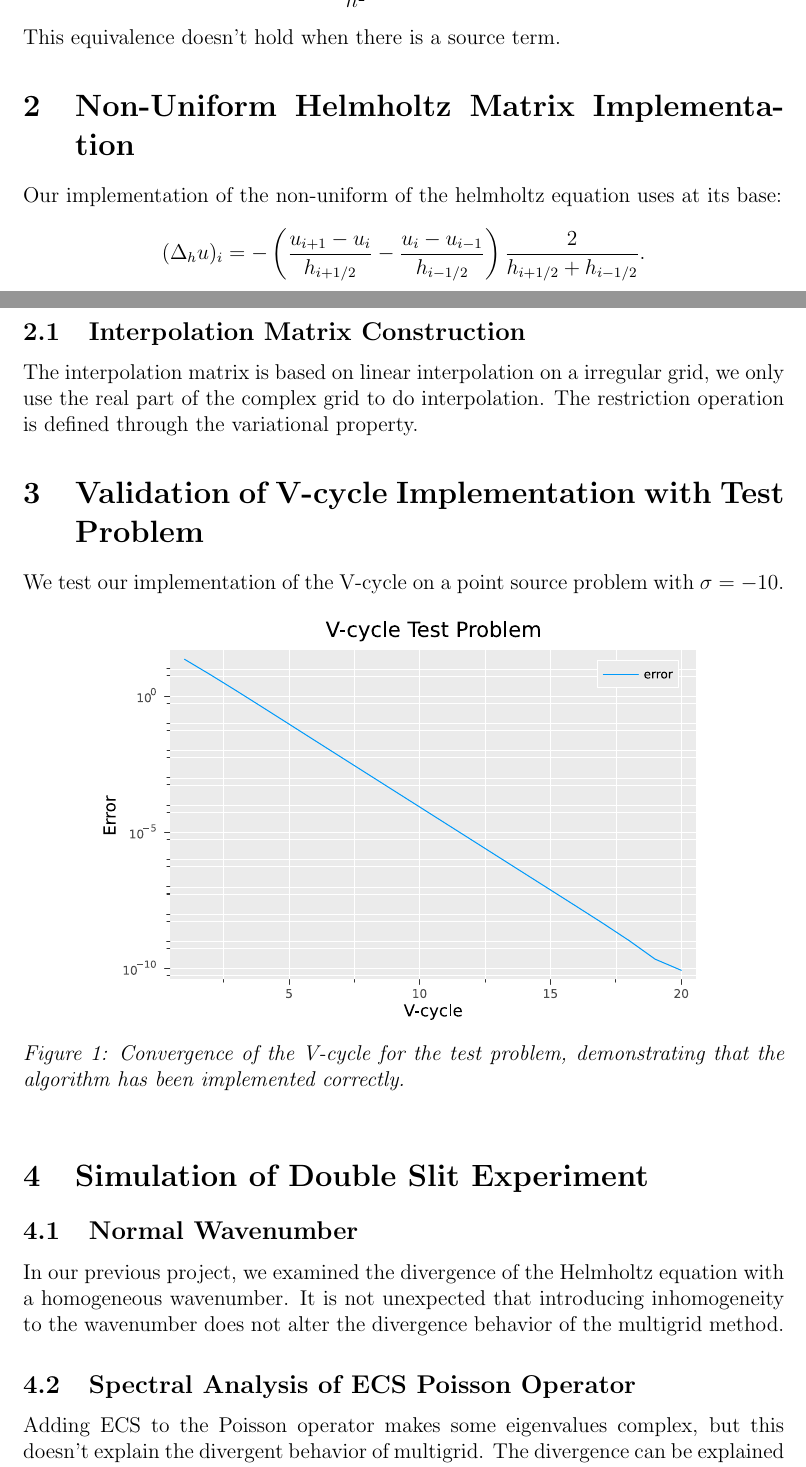
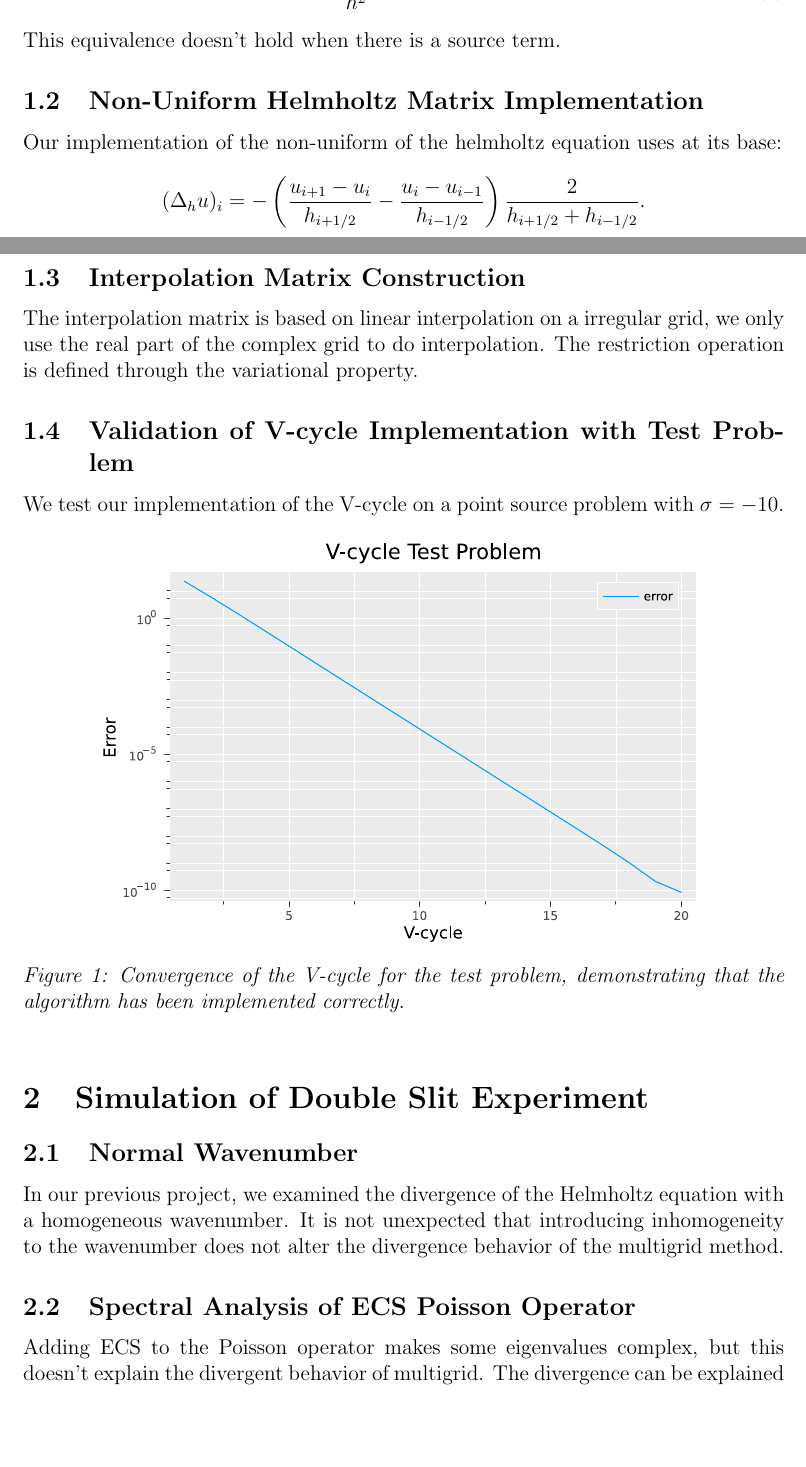
Before and after one commit to ISIPINK/project2-multigrid-2023-2024, a LaTeX document (report/main.tex): two parts of pages 1 and 2 of 6, joined at a grey line, cut so that both start at the same text, the shorter picture padded with empty space. Compiled offline with pdfLaTeX.

Commit message:
compiled main.tex

```diff
--- a/report/main.tex
+++ b/report/main.tex
@@ -67,7 +67,7 @@ and $\tilde{u}$ be the solution to the discretized Helmholtz equation on the com
 
 This equivalence doesn't hold when there is a source term.
 
-\section{Non-Uniform Helmholtz Matrix Implementation}
+\subsection{Non-Uniform Helmholtz Matrix Implementation}
 Our implementation of the non-uniform of the helmholtz equation uses at its base:
 $$
     (\Delta_{h}u)_{i} = -\left( \frac{u_{i+1} - u_{i}}{h_{i+1/2}} - \frac{u_{i} - u_{i-1}}{h_{i-1/2}} \right) \frac{2}{h_{i+1/2} +h_{i-1/2}}
@@ -80,7 +80,7 @@ The interpolation matrix is based on linear interpolation on a irregular grid, w
 the real part of the complex grid to do interpolation. The restriction operation is defined
 through the variational property.
 
-\section{Validation of V-cycle Implementation with Test Problem}
+\subsection{Validation of V-cycle Implementation with Test Problem}
 
 We test our implementation of the V-cycle on a point source problem with $\sigma = -10$.
 
```
